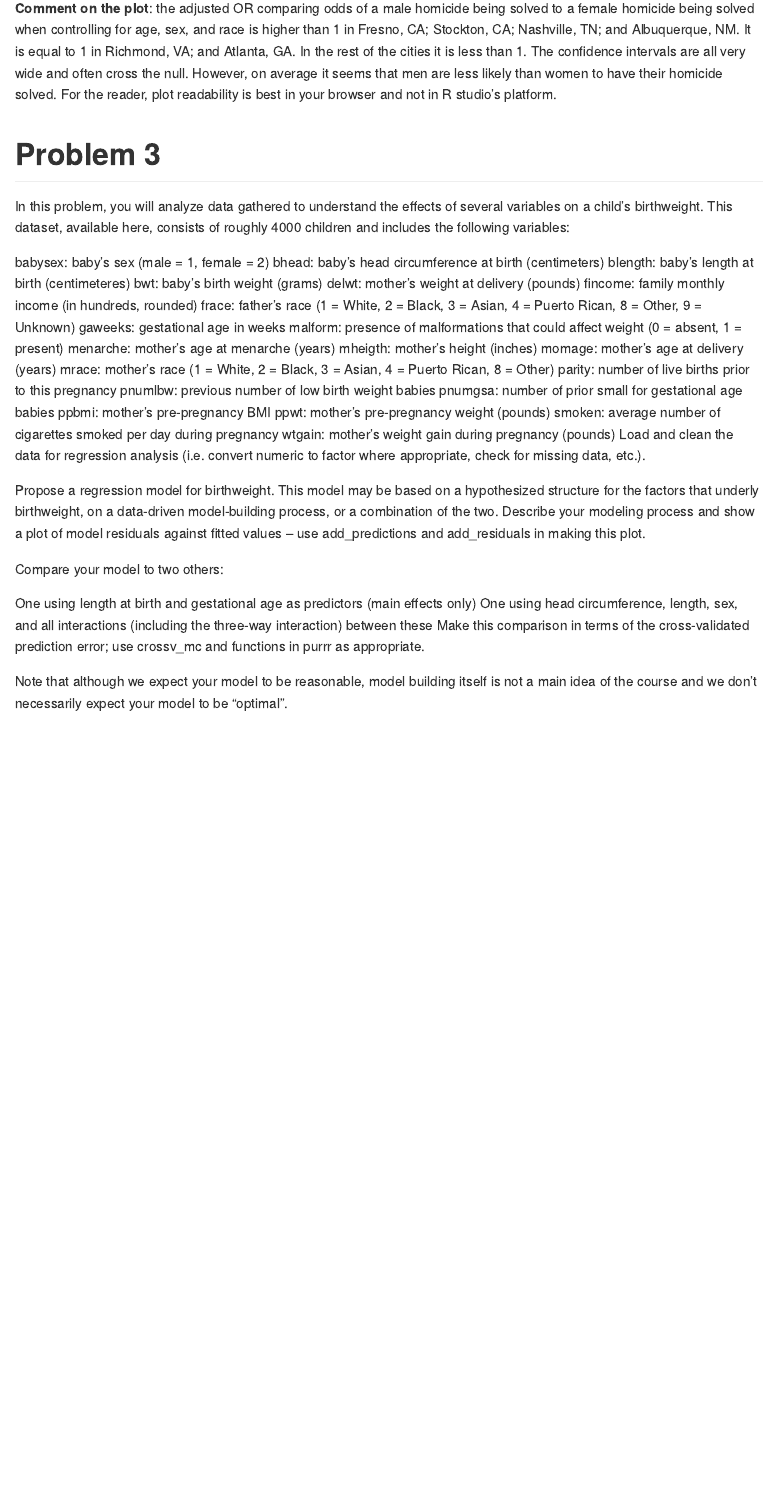
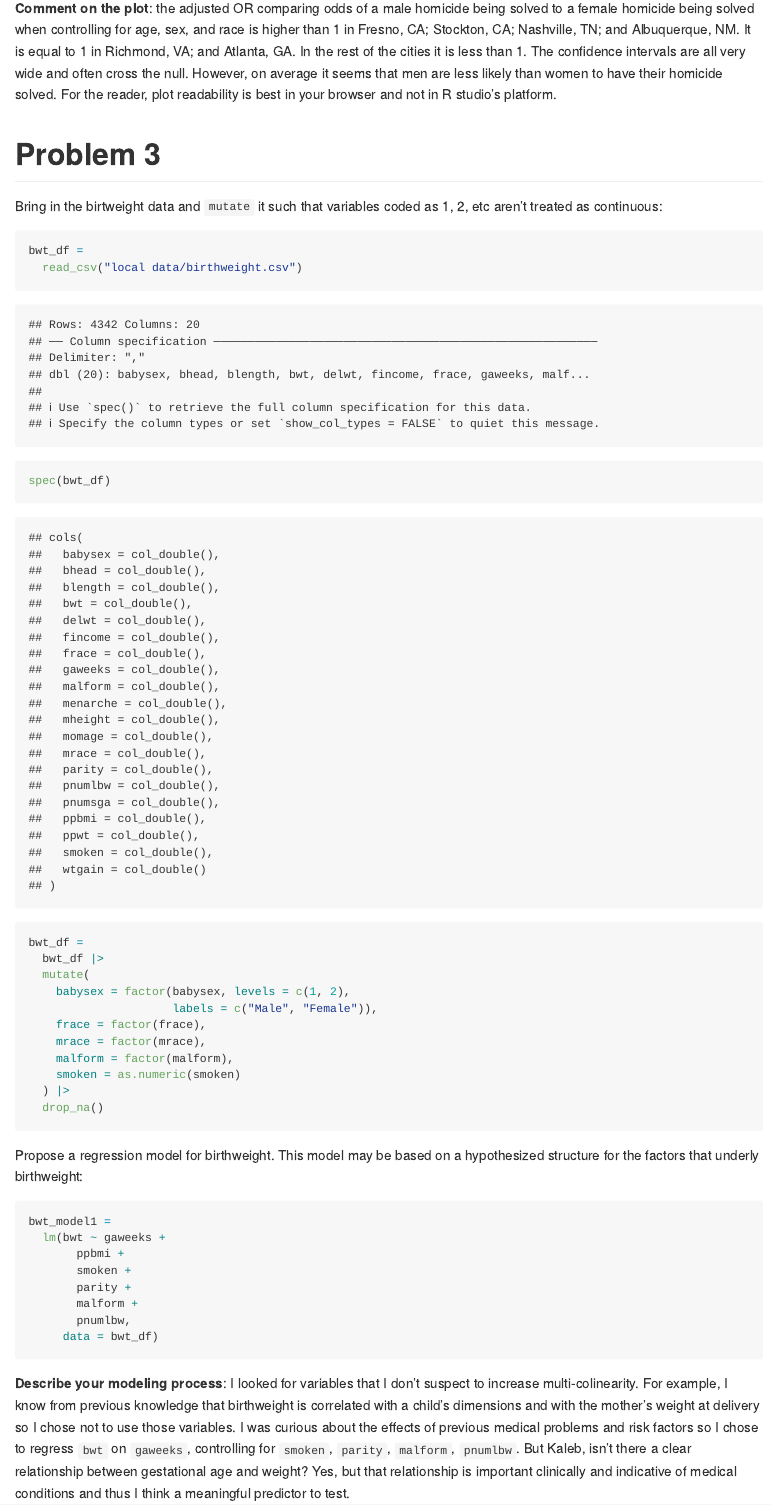
Before and after one commit to kjf2152cumc/P8105_HW6_KJF2152, an R Markdown document (p8105_hw6_kjf2152.Rmd): the page in a window 1100 px wide, from 6000 px down. Rendered offline with R 4.5, knitr and Pandoc, with nearby package versions; code that draws random numbers runs with fixed seeds of ours; some code elsewhere in the file could not run offline; column names are cleaned by a stand-in for the janitor package.

Commit message:
Finished homework assignment. Tentatively.

````diff
--- a/p8105_hw6_kjf2152.Rmd
+++ b/p8105_hw6_kjf2152.Rmd
@@ -234,36 +234,37 @@ city_results |>
 
 # Problem 3
 
-In this problem, you will analyze data gathered to understand the effects of several variables on a child’s birthweight. This dataset, available here, consists of roughly 4000 children and includes the following variables:
+Bring in the birtweight data and `mutate` it such that variables coded as 1, 2, etc aren't treated as continuous:
+```{r}
+bwt_df =
+  read_csv("local data/birthweight.csv")
 
-babysex: baby’s sex (male = 1, female = 2)
-bhead: baby’s head circumference at birth (centimeters)
-blength: baby’s length at birth (centimeteres)
-bwt: baby’s birth weight (grams)
-delwt: mother’s weight at delivery (pounds)
-fincome: family monthly income (in hundreds, rounded)
-frace: father’s race (1 = White, 2 = Black, 3 = Asian, 4 = Puerto Rican, 8 = Other, 9 = Unknown)
-gaweeks: gestational age in weeks
-malform: presence of malformations that could affect weight (0 = absent, 1 = present)
-menarche: mother’s age at menarche (years)
-mheigth: mother’s height (inches)
-momage: mother’s age at delivery (years)
-mrace: mother’s race (1 = White, 2 = Black, 3 = Asian, 4 = Puerto Rican, 8 = Other)
-parity: number of live births prior to this pregnancy
-pnumlbw: previous number of low birth weight babies
-pnumgsa: number of prior small for gestational age babies
-ppbmi: mother’s pre-pregnancy BMI
-ppwt: mother’s pre-pregnancy weight (pounds)
-smoken: average number of cigarettes smoked per day during pregnancy
-wtgain: mother’s weight gain during pregnancy (pounds)
-Load and clean the data for regression analysis (i.e. convert numeric to factor where appropriate, check for missing data, etc.).
+spec(bwt_df)
 
-Propose a regression model for birthweight. This model may be based on a hypothesized structure for the factors that underly birthweight, on a data-driven model-building process, or a combination of the two. Describe your modeling process and show a plot of model residuals against fitted values – use add_predictions and add_residuals in making this plot.
+bwt_df =
+  bwt_df |>
+  mutate(
+    babysex = factor(babysex, levels = c(1, 2),
+                     labels = c("Male", "Female")),
+    frace = factor(frace),
+    mrace = factor(mrace),
+    malform = factor(malform),
+    smoken = as.numeric(smoken)
+  ) |>
+  drop_na()
+```
 
-Compare your model to two others:
+Propose a regression model for birthweight. This model may be based on a hypothesized structure for the factors that underly birthweight:
+```{r}
+bwt_model1 =
+  lm(bwt ~ gaweeks +
+       ppbmi +
+       smoken +
+       parity +
+       malform +
+       pnumlbw,
+     data = bwt_df)
+```
 
-One using length at birth and gestational age as predictors (main effects only)
-One using head circumference, length, sex, and all interactions (including the three-way interaction) between these
-Make this comparison in terms of the cross-validated prediction error; use crossv_mc and functions in purrr as appropriate.
 
-Note that although we expect your model to be reasonable, model building itself is not a main idea of the course and we don’t necessarily expect your model to be “optimal”.
+**Describe your modeling process**: I looked for variables that I don't suspect to increase multi-colinearity. For example, I know from previous knowledge that birthweight is correlated with a child's dimensions and with the mother's weight at delivery so I chose not to use those variables. I was curious about the effects of previous medical problems and risk factors so I chose to regress `bwt` on `gaweeks`, controlling for `smoken`, `parity`, `malform`, `pnumlbw`. But Kaleb, isn't there a clear relationship between gestational age and weight? Yes, but that relationship is important clinically and indicative of medical conditions and thus I think a meaningful predictor to test.
````
Also changed, not shown: p8105_hw6_kjf2152.md, p8105_hw6_kjf2152_files/figure-gfm/unnamed-chunk-10-1.png (added), p8105_hw6_kjf2152_files/figure-gfm/unnamed-chunk-9-1.png (added), p8105_hw6_kjf2152_files/figure-gfm/visualize_ln(b*b)-1.png, p8105_hw6_kjf2152_files/figure-gfm/visualize_r2-1.png, p8105_hw6_kjf2152.Rmd (85 more changed lines).
